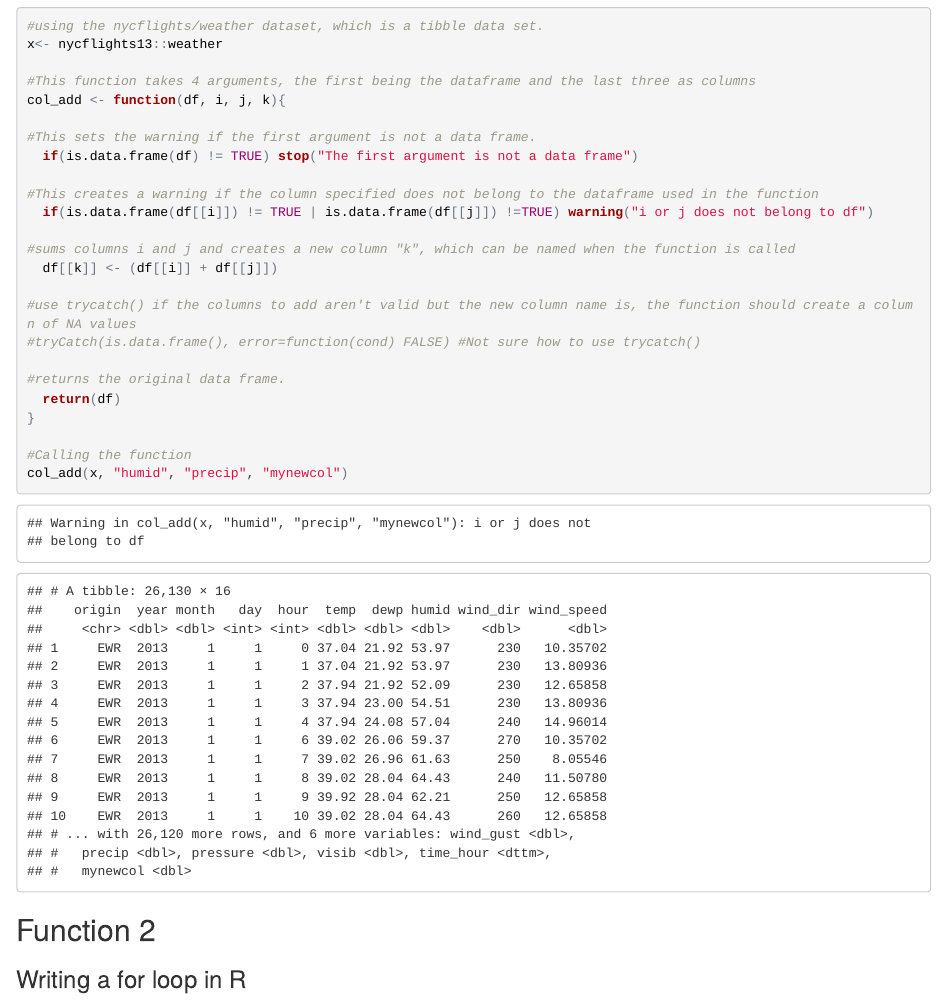
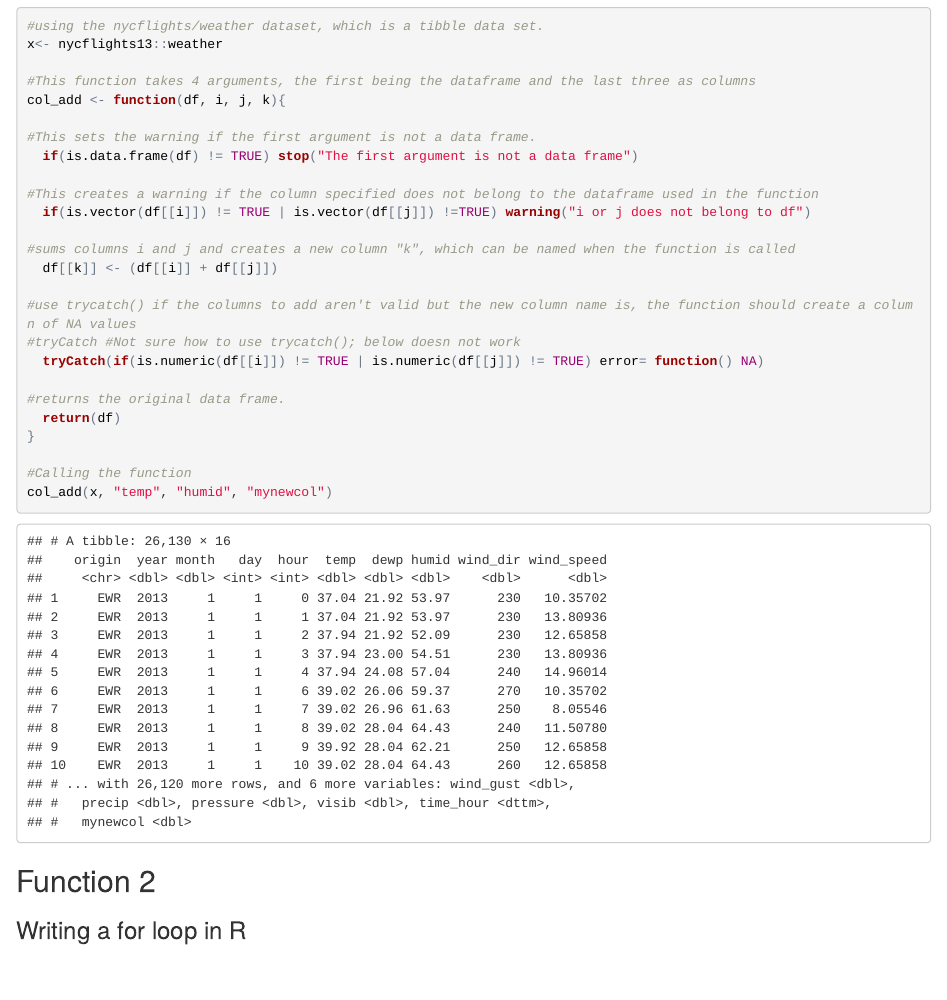
Before and after one commit to aemmons90/GEOL590, an R Markdown document (R/Task8/Task8.Rmd): the page in a window 1100 px wide, from 410 px down. The pictures show the output file R/Task8/Task8.html that the author committed with the source, opened offline.

Commit message:
updated Task 8

````diff
--- a/R/Task8/Task8.Rmd
+++ b/R/Task8/Task8.Rmd
@@ -34,20 +34,21 @@ col_add <- function(df, i, j, k){
   if(is.data.frame(df) != TRUE) stop("The first argument is not a data frame")
 
 #This creates a warning if the column specified does not belong to the dataframe used in the function
-  if(is.data.frame(df[[i]]) != TRUE | is.data.frame(df[[j]]) !=TRUE) warning("i or j does not belong to df")
+  if(is.vector(df[[i]]) != TRUE | is.vector(df[[j]]) !=TRUE) warning("i or j does not belong to df")
 
 #sums columns i and j and creates a new column "k", which can be named when the function is called
   df[[k]] <- (df[[i]] + df[[j]])
 
 #use trycatch() if the columns to add aren't valid but the new column name is, the function should create a column of NA values
-#tryCatch(is.data.frame(), error=function(cond) FALSE) #Not sure how to use trycatch()
+#tryCatch #Not sure how to use trycatch(); below doesn not work
+  tryCatch(if(is.numeric(df[[i]]) != TRUE | is.numeric(df[[j]]) != TRUE) error= function() NA)
 
 #returns the original data frame.
   return(df)
 }
 
 #Calling the function
-col_add(x, "humid", "precip", "mynewcol")
+col_add(x, "temp", "humid", "mynewcol")
 
 ```
 ##Function 2
````
Also changed, not shown: R/Task8/Task8.html, R/Task8/Task8.md, R/Task8/Task8.nb.html.
